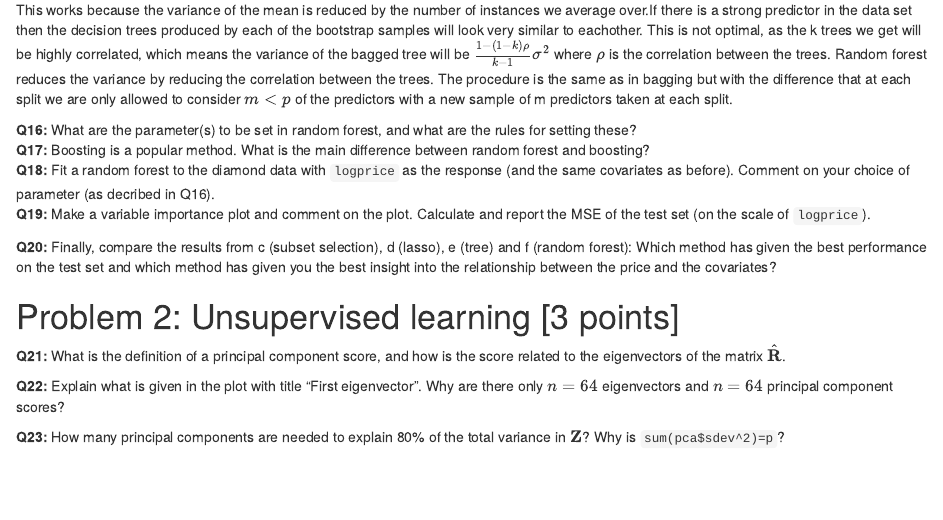
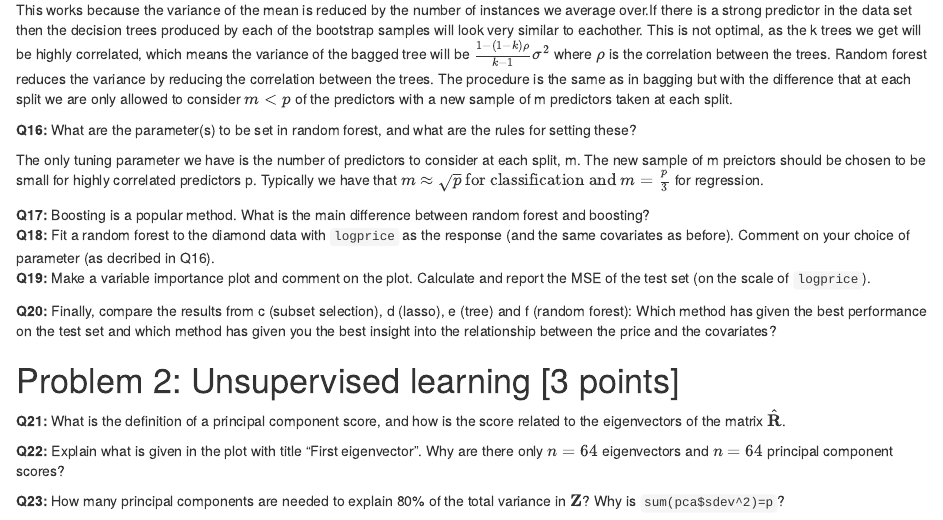
Before and after one commit to mjdioli/TMA4268, an R Markdown document (CompEx2mal.Rmd): the page in a window 1100 px wide, from 5000 px down. Rendered offline with R 4.5, knitr and Pandoc, with nearby package versions; some code elsewhere in the file could not run offline.

Commit message:
Adds decent answer to 16

```diff
--- a/CompEx2mal.Rmd
+++ b/CompEx2mal.Rmd
@@ -223,6 +223,9 @@ Bagging, also known as bootstrap aggregation, is a technique for dealing with th
 This works because the variance of the mean is reduced by the number of instances we average over.If there is a strong predictor in the data set then the decision trees produced by each of the bootstrap samples will look very similar to eachother. This is not optimal, as the k trees we get will be highly correlated, which means the variance of the bagged tree will be $\frac{1-(1-k)\rho}{k-1}\sigma^2$ where $\rho$ is the correlation between the trees. Random forest reduces the variance by reducing the correlation between the trees. The procedure is the same as in bagging but with the difference that at each split we are only allowed to consider $m<p$ of the predictors with a new sample of m predictors taken at each split.
 
 **Q16:** What are the parameter(s) to be set in random forest, and what are the rules for setting these?
+
+The only tuning parameter we have is the number of predictors to consider at each split, m. The new sample of m preictors should be chosen to be small for highly correlated predictors p. Typically we have that $m\approx \sqrt{p} \text{ for classification and } m = \frac{p}{3}$ for regression.
+
 **Q17:** Boosting is a popular method. What is the main difference between random forest and boosting?
 **Q18:** Fit a random forest to the diamond data with `logprice` as the response (and the same covariates as before). Comment on your choice of parameter (as decribed in Q16).
 **Q19:** Make a variable importance plot and comment on the plot. Calculate and report the MSE of the test set (on the scale of `logprice`).
```
